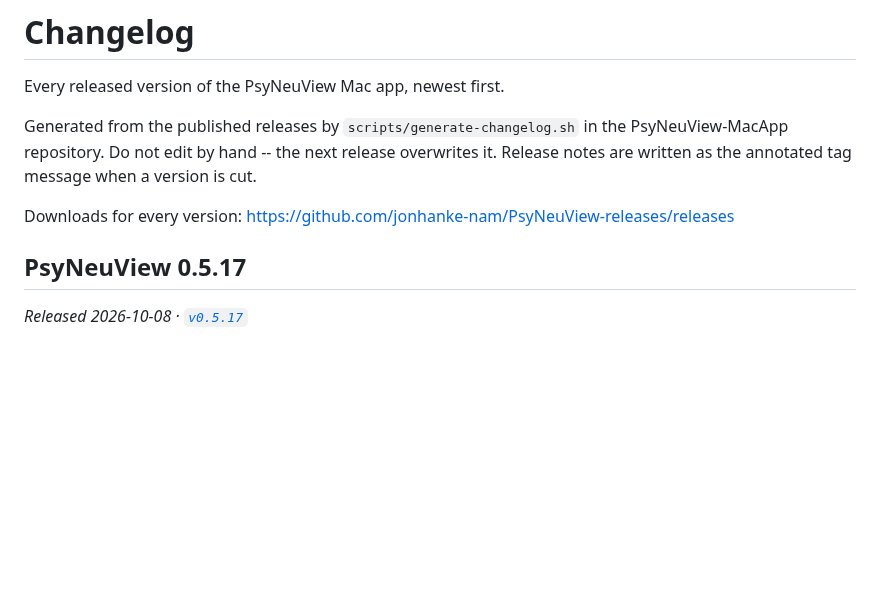
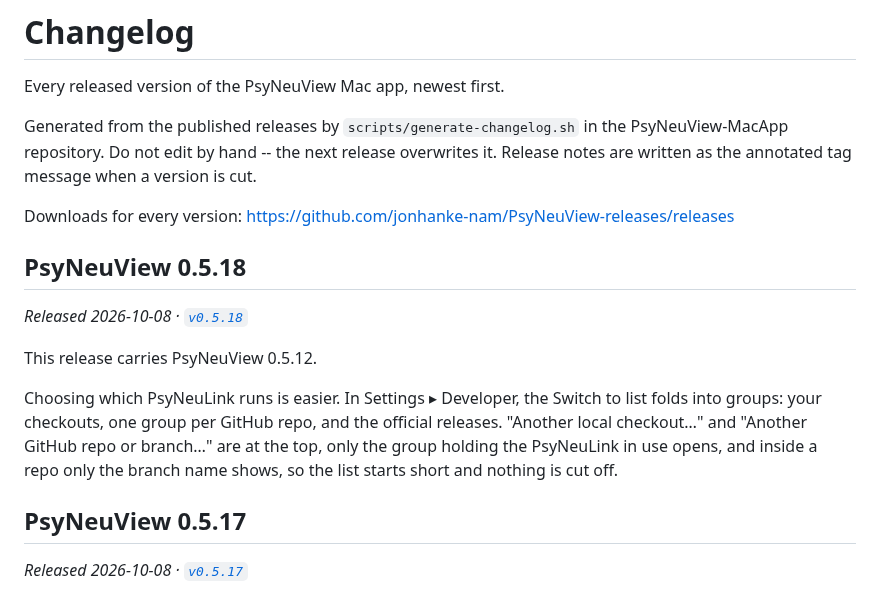
Before and after one commit to jonhanke-nam/PsyNeuView-releases, a Markdown page: CHANGELOG.md, the part around the change. GitHub-like rendering; blank space fills up the shorter version.

Commit message:
Regenerate CHANGELOG.md for v0.5.18

```diff
--- a/CHANGELOG.md
+++ b/CHANGELOG.md
@@ -8,6 +8,14 @@ release overwrites it. Release notes are written as the annotated tag
 message when a version is cut.
 
 Downloads for every version: https://github.com/jonhanke-nam/PsyNeuView-releases/releases
+
+## PsyNeuView 0.5.18
+
+_Released 2026-10-08 · [`v0.5.18`](https://github.com/jonhanke-nam/PsyNeuView-releases/releases/tag/v0.5.18)_
+
+This release carries PsyNeuView 0.5.12.
+
+Choosing which PsyNeuLink runs is easier. In Settings ▸ Developer, the Switch to list folds into groups: your checkouts, one group per GitHub repo, and the official releases. "Another local checkout…" and "Another GitHub repo or branch…" are at the top, only the group holding the PsyNeuLink in use opens, and inside a repo only the branch name shows, so the list starts short and nothing is cut off.
 
 ## PsyNeuView 0.5.17
 
```
